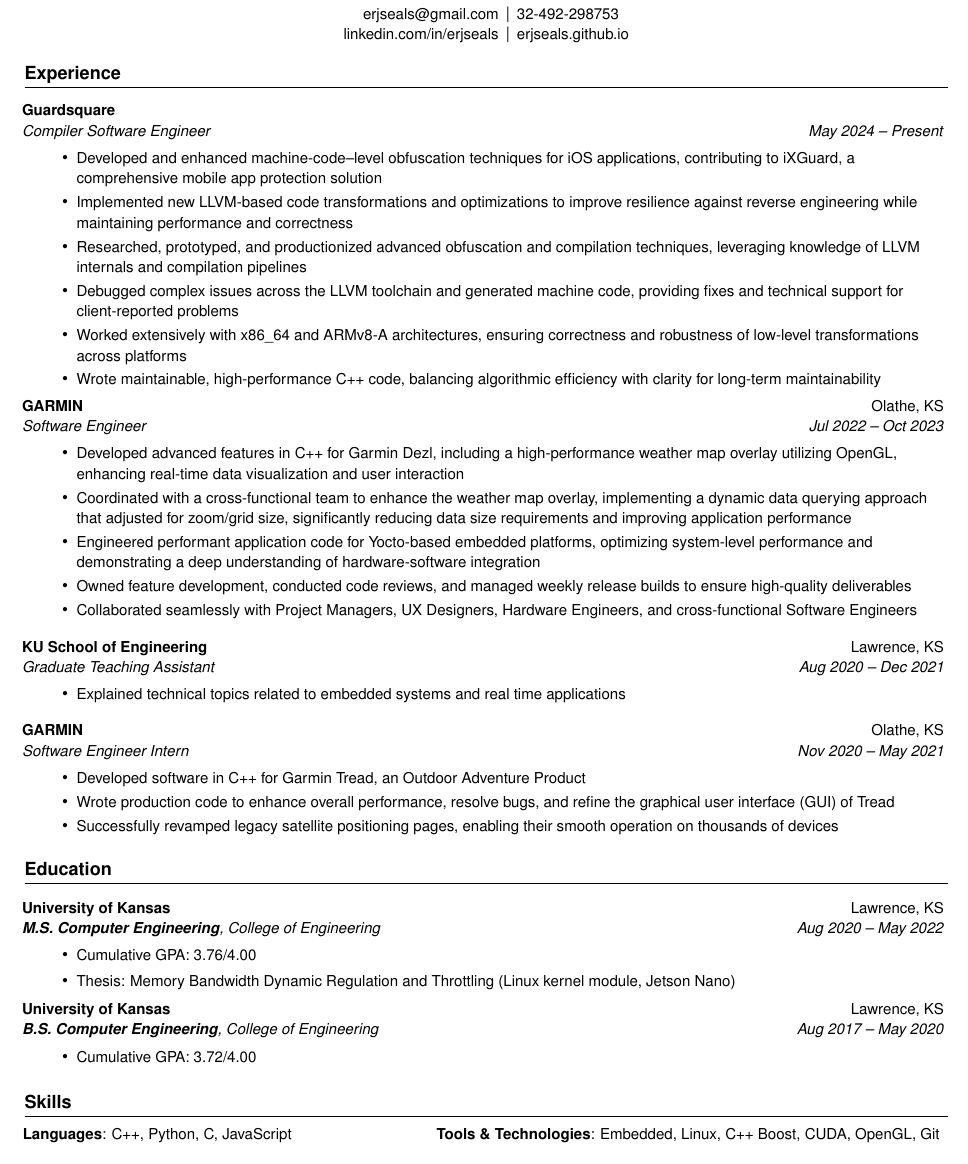
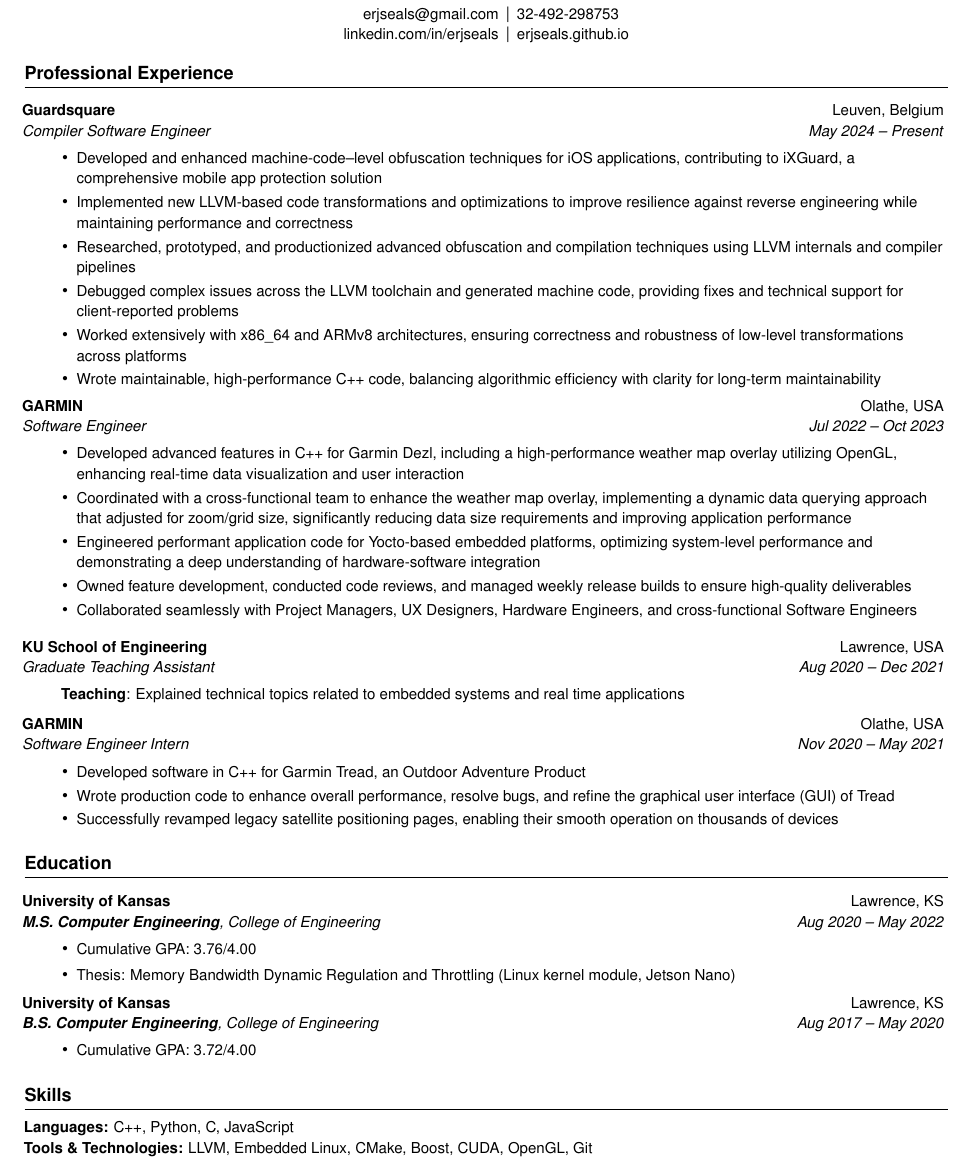
Before and after one commit to erjseals/resume, a LaTeX CV (EricSealsResume.tex): part of the page, cut so that both start at the same text. Compiled offline with pdfLaTeX.

Commit message:
Improving ATS

```diff
--- a/EricSealsResume.tex
+++ b/EricSealsResume.tex
@@ -84,6 +84,9 @@
 % custom commands
 \newcommand{\shorterSection}[1]{\vspace{-10pt}\section{#1}}
 
+\newcommand{\noindentitem}{%
+  \item[]\setlength{\leftskip}{-1em}%
+}
 %-------------------------------------------
 %%%%%%  RESUME STARTS HERE  %%%%%%%%%%%%%%%%%%%%%%%%%%%%
 
@@ -103,14 +106,14 @@
 \vspace{0pt}
 
 %-----------EXPERIENCE-----------------
-\shorterSection{\textbf{Experience}}
+\shorterSection{\textbf{Professional Experience}}
   \resumeSubHeadingListStart
 
   \vspace{4pt}
 
   % Guardsquare Job
   \resumeSubheading
-  {Guardsquare}{}
+  {Guardsquare}{Leuven, Belgium}
   {Compiler Software Engineer}{May 2024 -- Present}
   \resumeItemListStart
     \resumeItem{}
@@ -118,18 +121,18 @@
     \resumeItem{}
       {Implemented new LLVM-based code transformations and optimizations to improve resilience against reverse engineering while maintaining performance and correctness}
     \resumeItem{}
-      {Researched, prototyped, and productionized advanced obfuscation and compilation techniques, leveraging knowledge of LLVM internals and compilation pipelines}
+      {Researched, prototyped, and productionized advanced obfuscation and compilation techniques using LLVM internals and compiler pipelines}
     \resumeItem{}
       {Debugged complex issues across the LLVM toolchain and generated machine code, providing fixes and technical support for client-reported problems}
     \resumeItem{}
-      {Worked extensively with x86\_64 and ARMv8-A architectures, ensuring correctness and robustness of low-level transformations across platforms}
+      {Worked extensively with x86\_64 and ARMv8 architectures, ensuring correctness and robustness of low-level transformations across platforms}
     \resumeItem{}
       {Wrote maintainable, high-performance C++ code, balancing algorithmic efficiency with clarity for long-term maintainability}
   \resumeItemListEnd
 
   %Garmin Job
   \resumeSubheading
-  {GARMIN}{Olathe, KS}
+  {GARMIN}{Olathe, USA}
   {Software Engineer}{Jul 2022 -- Oct 2023}
   \resumeItemListStart
     \resumeItem{}
@@ -148,10 +151,11 @@
 
   %KU Grad Teaching
   \resumeSubheading
-  {KU School of Engineering}{Lawrence, KS}
+  {KU School of Engineering}{Lawrence, USA}
   {Graduate Teaching Assistant}{Aug 2020 -- Dec 2021}
   \resumeItemListStart
-    \resumeItem{}
+    \resumeItemNoBullet
+      {Teaching}
       {Explained technical topics related to embedded systems and real time applications}
   \resumeItemListEnd
 
@@ -159,7 +163,7 @@
 
   %Garmin Internship
   \resumeSubheading
-  {GARMIN}{Olathe, KS}
+  {GARMIN}{Olathe, USA}
   {Software Engineer Intern}{Nov 2020 -- May 2021}
   \resumeItemListStart
     \resumeItem{}
@@ -265,12 +269,10 @@
   \vspace{2pt}
   \resumeSubHeadingListStart
   \normalsize
-    \item[]{\hspace{-12pt}
-     \textbf{Languages}{: C++, Python, C, JavaScript}
-     \hfill
-     \textbf{Tools \& Technologies}{: Embedded, Linux, C++ Boost, CUDA, OpenGL, Git}
-    }
-    \vspace{-5pt}
+  \noindentitem
+  \textbf{Languages:} C++, Python, C, JavaScript \\
+  \textbf{Tools \& Technologies:} LLVM, Embedded Linux, CMake, Boost, CUDA, OpenGL, Git
 
   \resumeSubHeadingListEnd
+
 }\end{document}
```
Also changed, not shown: EricSealsResume.pdf. Lines whose indentation alone changed are shown as unchanged.
